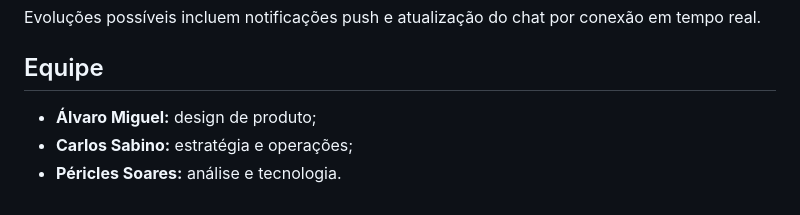
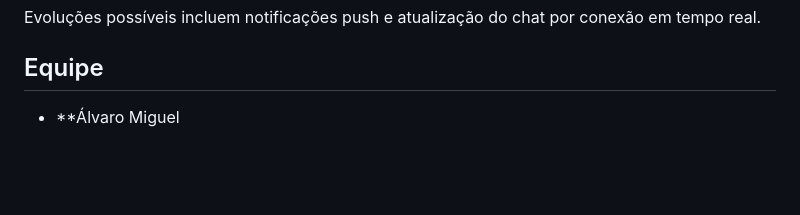
Before and after one commit to AlvaroMGueiros/HomeEasy-Mobile, a Markdown page: README.md, the part around the change. Drawn GitHub-style; blank space fills up the shorter version.

```diff
--- a/README.md
+++ b/README.md
@@ -202,6 +202,4 @@ Evoluções possíveis incluem notificações push e atualização do chat por c
 
 ## Equipe
 
-- **Álvaro Miguel:** design de produto;
-- **Carlos Sabino:** estratégia e operações;
-- **Péricles Soares:** análise e tecnologia.
+- **Álvaro Miguel
```
